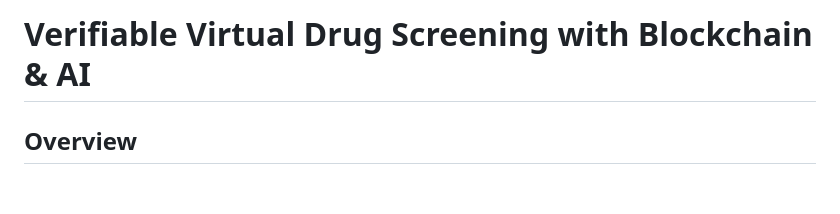
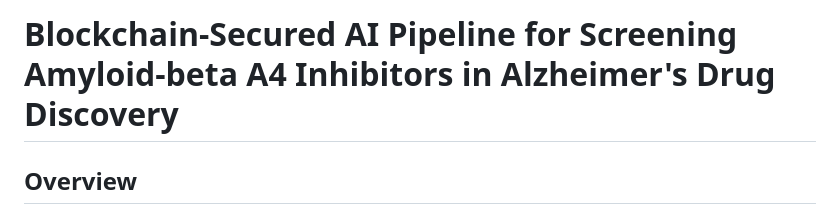
Before and after one commit to xaviwho/PureProt, a Markdown page: README.md, the part around the change. Drawn GitHub-style; blank space fills up the shorter version.

```diff
--- a/README.md
+++ b/README.md
@@ -1,4 +1,4 @@
-# Verifiable Virtual Drug Screening with Blockchain & AI
+# Blockchain-Secured AI Pipeline for Screening Amyloid-beta A4 Inhibitors in Alzheimer's Drug Discovery
 
 ## Overview
 
```
